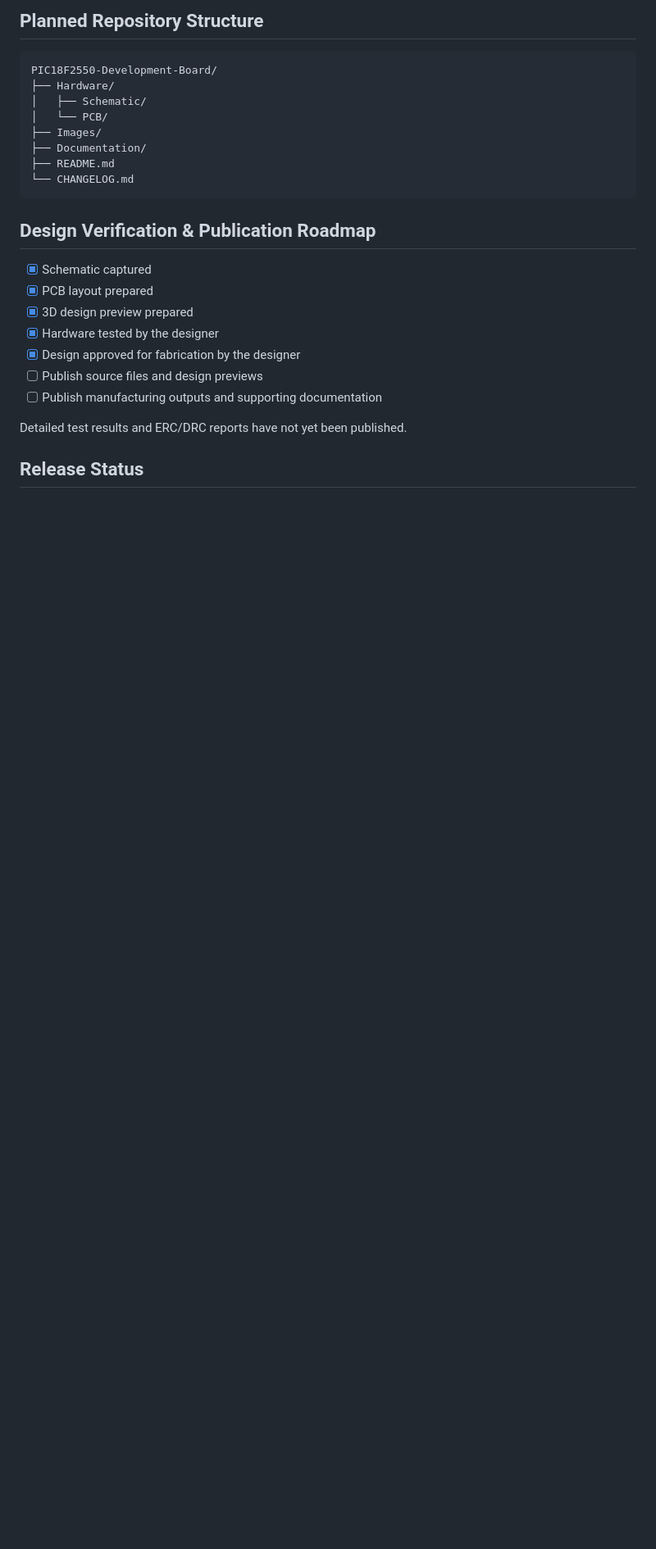
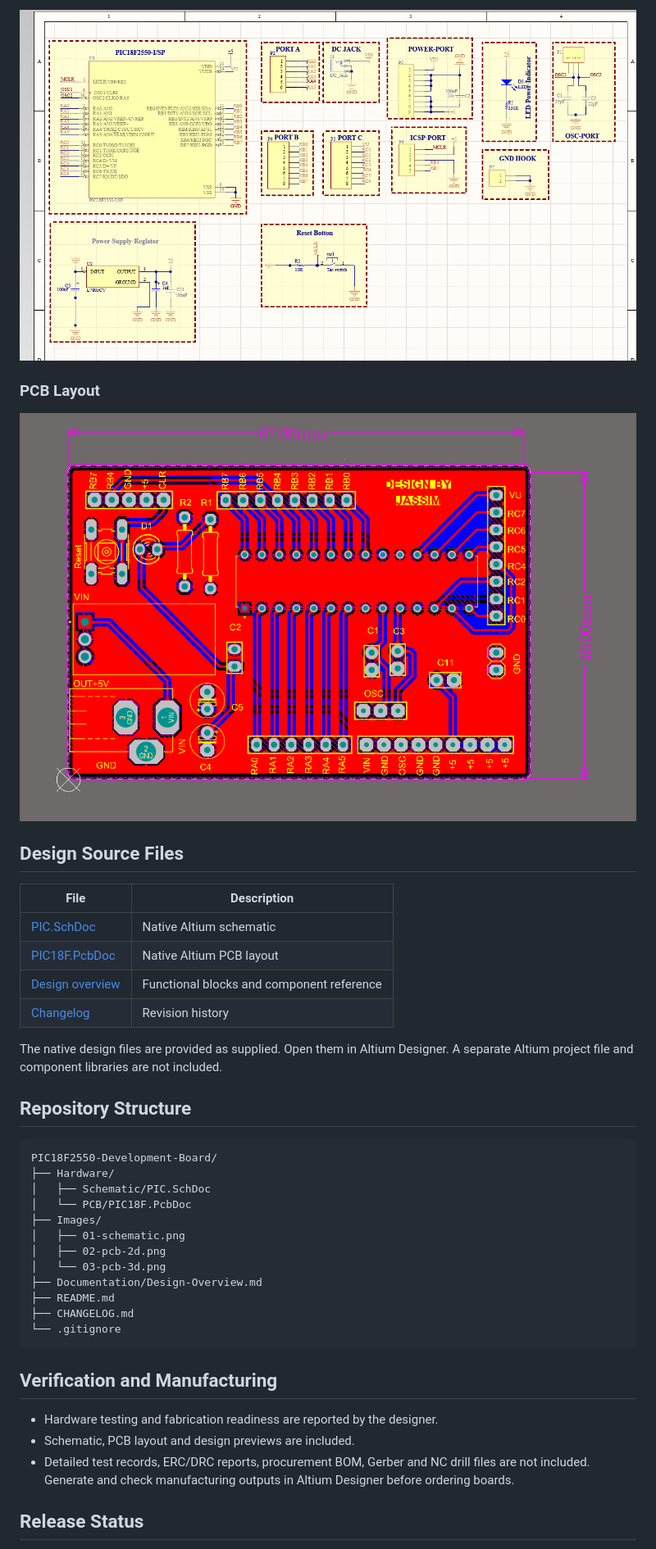
Before and after one commit to jassim20/PIC18F2550-Development-Board, a Markdown page: README.md, the part around one of its changes. Shown at 82% size. Rendered like a GitHub page; pictures changed too: Images/01-schematic.png (added), Images/02-pcb-2d.png (added); blank space fills up the shorter version.

Commit message:
Add files via upload
feat: publish PIC18F2550 hardware design and PCB previews

````diff
--- a/README.md
+++ b/README.md
@@ -29,28 +31,43 @@ Schematic, 2D PCB layout and 3D render will be added with the design assets.
 
-## Planned Repository Structure
+![Schematic](Images/01-schematic.png)
+
+### PCB Layout
+
+![2D PCB layout](Images/02-pcb-2d.png)
+
+## Design Source Files
+
+| File | Description |
+| --- | --- |
+| [PIC.SchDoc](Hardware/Schematic/PIC.SchDoc) | Native Altium schematic |
+| [PIC18F.PcbDoc](Hardware/PCB/PIC18F.PcbDoc) | Native Altium PCB layout |
+| [Design overview](Documentation/Design-Overview.md) | Functional blocks and component reference |
+| [Changelog](CHANGELOG.md) | Revision history |
+
+The native design files are provided as supplied. Open them in Altium Designer. A separate Altium project file and component libraries are not included.
+
+## Repository Structure
 
 ```text
 PIC18F2550-Development-Board/
 ├── Hardware/
-│   ├── Schematic/
-│   └── PCB/
+│   ├── Schematic/PIC.SchDoc
+│   └── PCB/PIC18F.PcbDoc
 ├── Images/
-├── Documentation/
+│   ├── 01-schematic.png
+│   ├── 02-pcb-2d.png
+│   └── 03-pcb-3d.png
+├── Documentation/Design-Overview.md
 ├── README.md
-└── CHANGELOG.md
+├── CHANGELOG.md
+└── .gitignore
 ```
 
-## Design Verification & Publication Roadmap
+## Verification and Manufacturing
 
-- [x] Schematic captured
-- [x] PCB layout prepared
-- [x] 3D design preview prepared
-- [x] Hardware tested by the designer
-- [x] Design approved for fabrication by the designer
-- [ ] Publish source files and design previews
-- [ ] Publish manufacturing outputs and supporting documentation
-
-Detailed test results and ERC/DRC reports have not yet been published.
+- Hardware testing and fabrication readiness are reported by the designer.
+- Schematic, PCB layout and design previews are included.
+- Detailed test records, ERC/DRC reports, procurement BOM, Gerber and NC drill files are not included. Generate and check manufacturing outputs in Altium Designer before ordering boards.
 
 ## Release Status
 
````
Also changed, not shown: other parts of README.md (+7 -5 lines), Images/03-pcb-3d.png (added), 2 other files.
